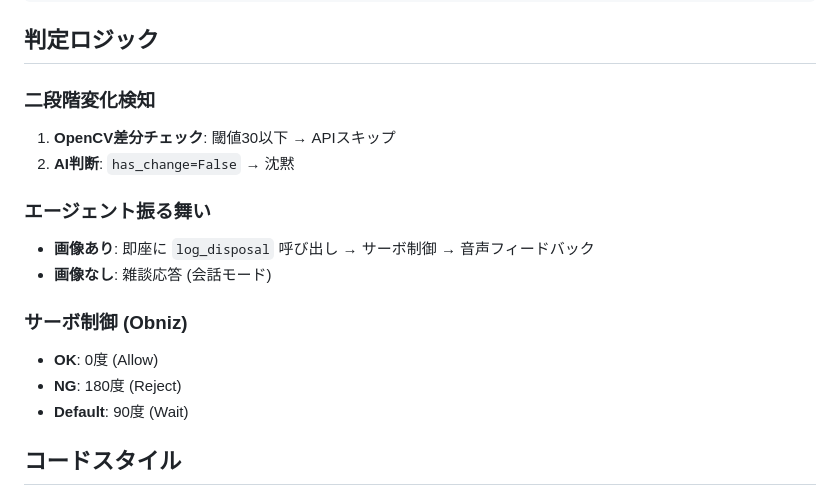
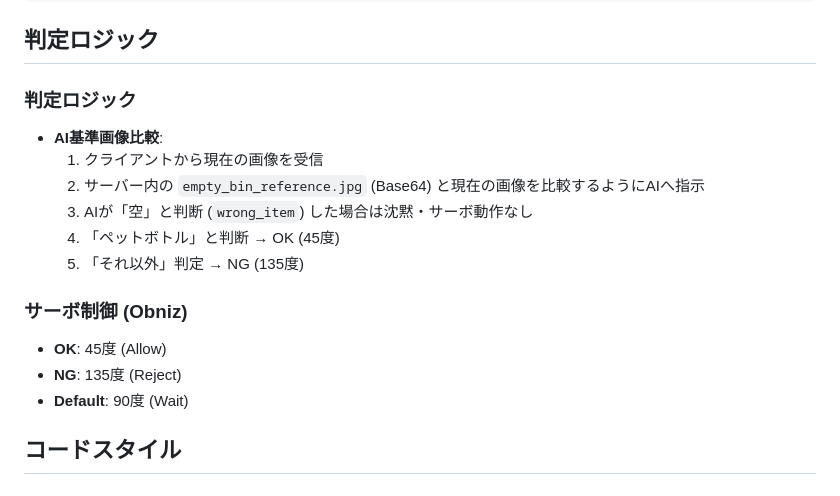
Before and after one commit to yamayuu18/wackathon-2025, a Markdown page: CLAUDE.md, the part around the change. GitHub-like rendering.

```diff
--- a/CLAUDE.md
+++ b/CLAUDE.md
@@ -86,17 +86,17 @@ USE_MAC_SPEAKER=false              # サーバー側音声出力
 
 ## 判定ロジック
 
-### 二段階変化検知
-1. **OpenCV差分チェック**: 閾値30以下 → APIスキップ
-2. **AI判断**: `has_change=False` → 沈黙
-
-### エージェント振る舞い
-- **画像あり**: 即座に `log_disposal` 呼び出し → サーボ制御 → 音声フィードバック
-- **画像なし**: 雑談応答 (会話モード)
+### 判定ロジック
+- **AI基準画像比較**:
+    1. クライアントから現在の画像を受信
+    2. サーバー内の `empty_bin_reference.jpg` (Base64) と現在の画像を比較するようにAIへ指示
+    3. AIが「空」と判断 (`wrong_item`) した場合は沈黙・サーボ動作なし
+    4. 「ペットボトル」と判断 → OK (45度)
+    5. 「それ以外」判定 → NG (135度)
 
 ### サーボ制御 (Obniz)
-- **OK**: 0度 (Allow)
-- **NG**: 180度 (Reject)
+- **OK**: 45度 (Allow)
+- **NG**: 135度 (Reject)
 - **Default**: 90度 (Wait)
 
 ## コードスタイル
```
Also changed, not shown: AGENTS.md (+1 -1 lines), README.md (+5 -3 lines).
